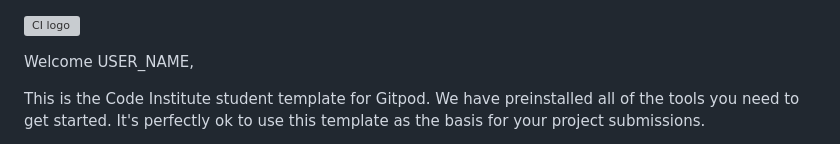
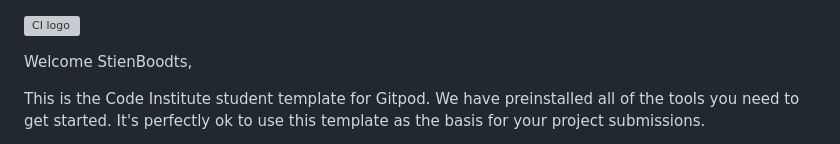
Before and after one commit to StienBoodts/horizon-animatie, a Markdown page: README.md, the part around the change. Drawn GitHub-style; grey boxes are pictures that could not be loaded.

```diff
--- a/README.md
+++ b/README.md
@@ -1,6 +1,6 @@
 ![CI logo](https://codeinstitute.s3.amazonaws.com/fullstack/ci_logo_small.png)
 
-Welcome USER_NAME,
+Welcome StienBoodts,
 
 This is the Code Institute student template for Gitpod. We have preinstalled all of the tools you need to get started. It's perfectly ok to use this template as the basis for your project submissions.
 
```
Also changed, not shown: assets/images/biljana-martinic-KjFBdofUjco-unsplash.jpg (added), assets/images/horizon-logo.jpg (added), 4 other files.
